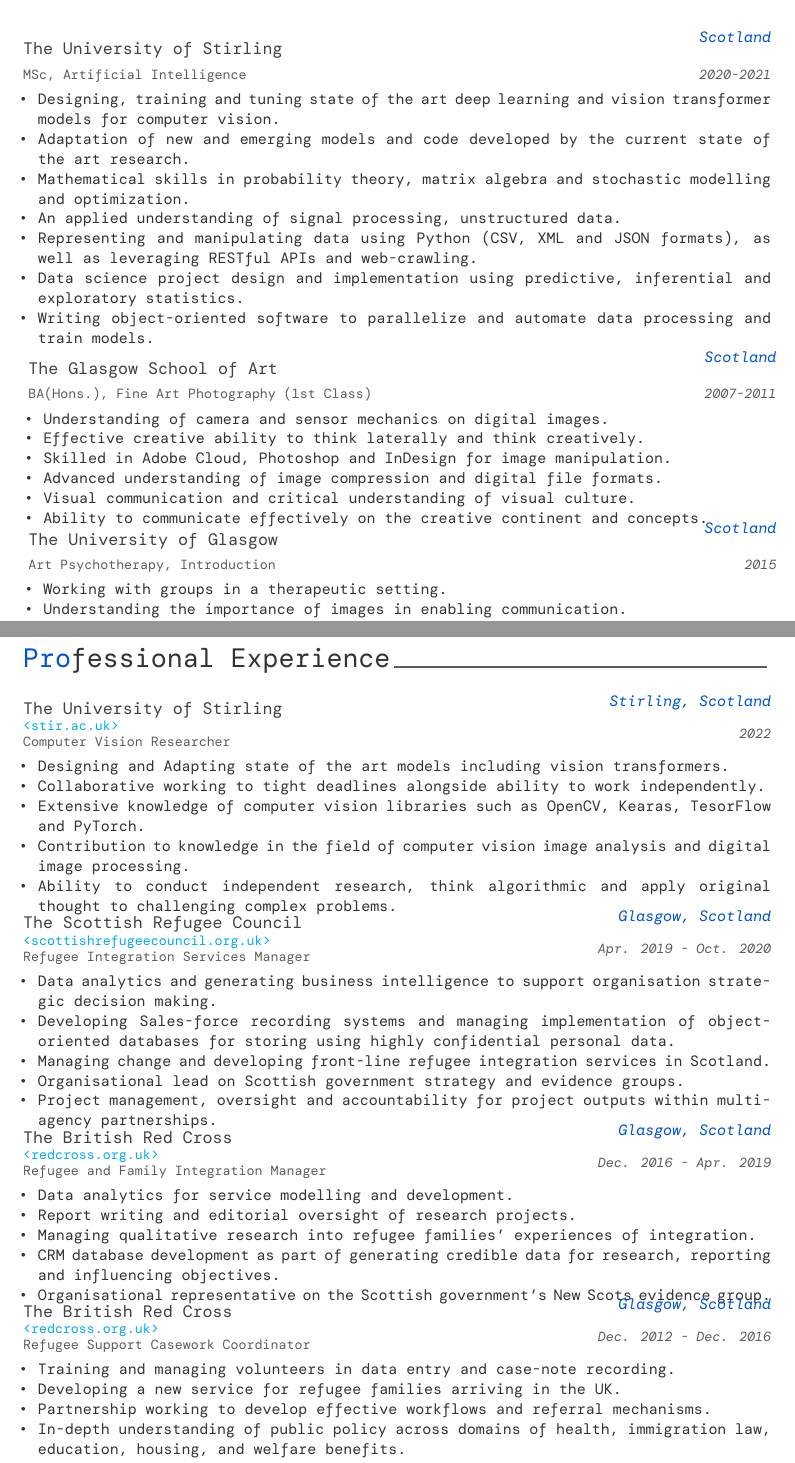
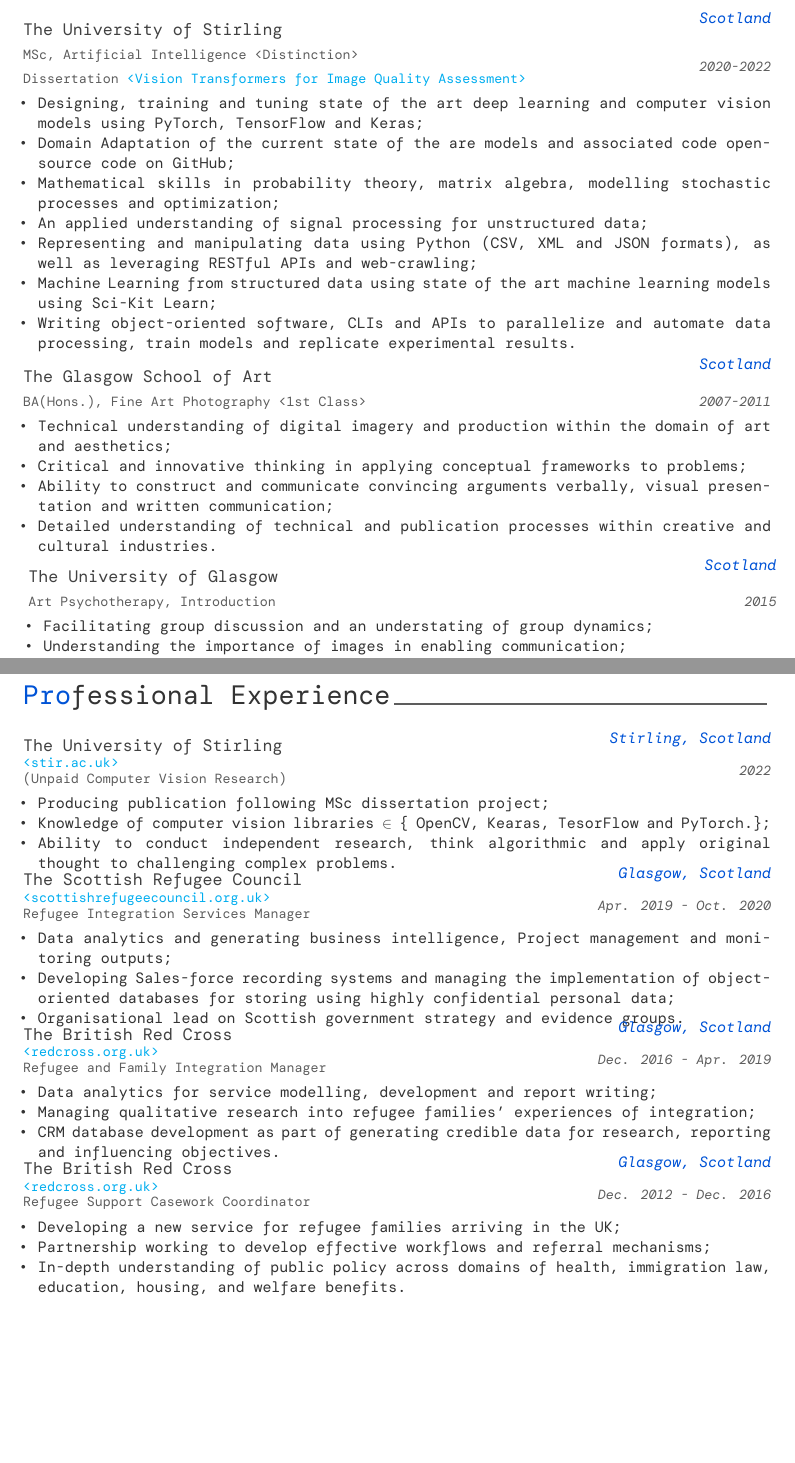
Before and after one commit to fdsig/my_awsome_cv, a LaTeX CV (cv.tex, which reads awesome-cv.cls, cv/education.tex, cv/experience.tex): two parts of pages 1 and 2 of 3, joined at a grey line, cut so that both start at the same text, the shorter picture padded with empty space. Compiled offline with XeLaTeX; a missing font is replaced by an installed copy or a similar font.

```diff
--- a/awesome-cv.cls
+++ b/awesome-cv.cls
@@ -205,7 +205,7 @@
 \newcommand*{\headerlastnamestyle}[1]{{\fontsize{32pt}{1em}\headerfont\bfseries\color{text} #1}}
 \newcommand*{\headerpositionstyle}[1]{{\fontsize{7.6pt}{1em}\bodyfont\scshape\color{awesome} #1}}
 \newcommand*{\headeraddressstyle}[1]{{\fontsize{8pt}{1em}\headerfont\itshape\color{lighttext} #1}}
-\newcommand*{\headersocialstyle}[1]{{\fontsize{6.8pt}{1em}\headerfont\color{text} #1}}
+\newcommand*{\headersocialstyle}[1]{{\fontsize{8pt}{1em}\headerfont\color{text} #1}}
 \newcommand*{\headerquotestyle}[1]{{\fontsize{9pt}{1em}\bodyfont\itshape\color{darktext} #1}}
 \newcommand*{\footerstyle}[1]{{\fontsize{8pt}{1em}\footerfont\scshape\color{lighttext} #1}}
 \newcommand*{\sectionstyle}[1]{{\fontsize{16pt}{1em}\bodyfont\bfseries\color{text}\@sectioncolor #1}}
--- a/cv/education.tex
+++ b/cv/education.tex
@@ -11,34 +11,34 @@
 
 %---------------------------------------------------------
   \cventry
-    {MSc, Artificial Intelligence} % Degree
+    {MSc, Artificial Intelligence <Distinction> \newline Dissertation \href{https://drive.google.com/file/d/19DJmL0QGRAjbEKW7Xk-OBbQMFWtkOZJ9/view?usp=sharing}{<Vision Transformers for Image Quality Assessment>} } % Degree
     {\newline The University of Stirling} % Institution
     {Scotland} % Location
-    {2020-2021} % Date(s)
+    {2020-2022} % Date(s)
     {
       \begin{cvitems} % Description(s) bullet points
-        \item {Designing, training and tuning state of the art deep learning and vision transformer models for computer vision.}
-        \item{Adaptation of new and emerging models and code developed by the current state of the art research.}
-        \item{Mathematical skills in probability theory, matrix algebra and stochastic modelling and optimization.}
-        \item{An applied understanding of signal processing, unstructured data.}
-        \item{Representing and manipulating data using Python (CSV, XML and JSON formats), as well as leveraging RESTful APIs and web-crawling.}
-        \item{Data science project design and implementation using predictive, inferential and exploratory statistics.}
-        \item{Writing object-oriented software to parallelize and automate data processing and train models.}
+        \item{Designing, training and tuning state of the art deep learning and computer vision models using PyTorch, TensorFlow and Keras;}
+        \item{Domain Adaptation of the current state of the are models and associated code open-source code on GitHub;}
+        \item{Mathematical skills in probability theory, matrix algebra, modelling stochastic processes and optimization;}
+        \item{An applied understanding of signal processing for unstructured data;}
+        \item{Representing and manipulating data using Python (CSV, XML and JSON formats), as well as leveraging RESTful APIs and web-crawling;}
+        \item{Machine Learning from structured data using state of the art machine learning models using Sci-Kit Learn;}
+        \item{Writing object-oriented software, CLIs and APIs to parallelize and automate data processing, train models and replicate experimental results.}
       \end{cvitems}
     }
+
+
 \cventry
-    {BA(Hons.), Fine Art Photography (1st Class) } % Degree
+    {BA(Hons.), Fine Art Photography <1st Class> } % Degree
     {\newline The Glasgow School of Art } % Institution
     {Scotland} % Location
     {2007-2011} % Date(s)
     {
       \begin{cvitems} % Description(s) bullet points
-        \item {Understanding of camera and sensor mechanics on digital images.}
-        \item{Effective creative ability to think laterally and think creatively.}
-        \item{Skilled in Adobe Cloud, Photoshop and InDesign for image manipulation.}
-        \item{Advanced understanding of image compression and digital file formats.}
-        \item{Visual communication and critical understanding of visual culture.}
-        \item{Ability to communicate effectively on the creative continent and concepts. }
+      \item{Technical understanding of digital imagery and production within the domain of art and aesthetics;}
+      \item{Critical and innovative thinking in applying conceptual frameworks to problems;}
+      \item{Ability to construct and communicate convincing arguments verbally, visual presentation and written communication;}
+      \item{Detailed understanding of technical and publication processes within creative and cultural industries.}
       \end{cvitems}
     }
 \cventry
@@ -48,10 +48,11 @@
     {2015} % Date(s)
     {
       \begin{cvitems} % Description(s) bullet points
-        \item {Working with groups in a therapeutic setting.}
-        \item{Understanding the  importance of images in enabling communication.}
+        \item{Facilitating group discussion and an understating of group dynamics;}
+        \item{Understanding the importance of images in enabling communication;}
         \item{Ability to understand and apply psychological concepts within a group setting.}
       \end{cvitems}
     }
 %---------------------------------------------------------
 \end{cventries}
+\vspace{5mm}
--- a/cv/experience.tex
+++ b/cv/experience.tex
@@ -11,16 +11,14 @@
 
 %---------------------------------------------------------
   \cventry
-    {\href{https://www.stir.ac.uk}{<stir.ac.uk>}\vspace{-5pt} \newline Computer Vision Researcher} % Job title
+    {\href{https://www.stir.ac.uk}{<stir.ac.uk>}\vspace{-5pt} \newline  (Unpaid Computer Vision Research) } % Job title
     {The University of Stirling\vspace{-9pt}} % Organization
     {Stirling, Scotland} % Location
     {2022} % Date(s)
     {
       \begin{cvitems} % Description(s) of tasks/responsibilities
-        \item {Designing and Adapting state of the art models including vision transformers.}
-        \item {Collaborative working to tight deadlines alongside ability to work independently.}
-        \item {Extensive knowledge of computer vision libraries such as OpenCV, Kearas, TesorFlow and PyTorch.}
-        \item {Contribution to knowledge in the field of computer vision image analysis and digital image processing.}
+        \item {Producing publication following MSc dissertation project;}
+        \item {Knowledge of computer vision libraries $\in$ \{ OpenCV, Kearas, TesorFlow and PyTorch.\};}
         \item {Ability to conduct independent research, think algorithmic and apply original thought to challenging complex problems.}
       \end{cvitems}
     }
@@ -32,11 +30,9 @@
     {Apr. 2019 - Oct. 2020} % Date(s)
     {
       \begin{cvitems} % Description(s) of tasks/responsibilities
-        \item {Data analytics and generating business intelligence to support organisation strategic decision making.}
-        \item {Developing Sales-force recording systems and managing implementation of object-oriented databases for storing using highly confidential personal data.}
-        \item {Managing change and developing front-line refugee integration services in Scotland. }
+        \item {Data analytics and generating business intelligence, Project management and monitoring outputs;}
+        \item {Developing Sales-force recording systems and managing the implementation of object-oriented databases for storing using highly confidential personal data;}
         \item {Organisational lead on Scottish government strategy and evidence groups. }
-        \item {Project management, oversight and accountability for project outputs within multi-agency partnerships. }
       \end{cvitems}
     }
 
@@ -48,11 +44,9 @@
     {Dec. 2016 - Apr. 2019} % Date(s)
     {
       \begin{cvitems} % Description(s) of tasks/responsibilities
-        \item {Data analytics for service modelling and development. }
-        \item {Report writing and editorial oversight of research projects.}
-        \item {Managing qualitative research into refugee families’ experiences of integration.}
+        \item {Data analytics for service modelling, development and report writing;}
+        \item {Managing qualitative research into refugee families’ experiences of integration;}
         \item {CRM database development as part of generating credible data for research, reporting and influencing objectives. }
-        \item{Organisational representative on the Scottish government’s New Scots evidence group. }
       \end{cvitems}
     }
 
@@ -65,14 +59,11 @@
     {Dec. 2012 - Dec. 2016} % Date(s)
     {
       \begin{cvitems} % Description(s) of tasks/responsibilities
-        \item {Training and managing volunteers in data entry and case-note recording.}
-        \item {Developing a new service for refugee families arriving in the UK. }
-        \item {Partnership working to develop effective workflows and referral mechanisms. }
+        \item {Developing a new service for refugee families arriving in the UK; }
+        \item {Partnership working to develop effective workflows and referral mechanisms; }
         \item{In-depth understanding of public policy across domains of health, immigration law, education, housing, and welfare benefits.}
-        \item{Understanding of challenges, security concerns and need for confidentiality and discretion when  working toward objectives to support individuals with complex needs.}
       \end{cvitems}
     }
 
-
 %---------------------------------------------------------
 \end{cventries}
```
Also changed, not shown: cv.tex (+20 -11 lines), cv/presentation.tex (+1 -1 lines), cv/skills.tex (+0 -3 lines), README.md, profile.png (added), 1 other file.
